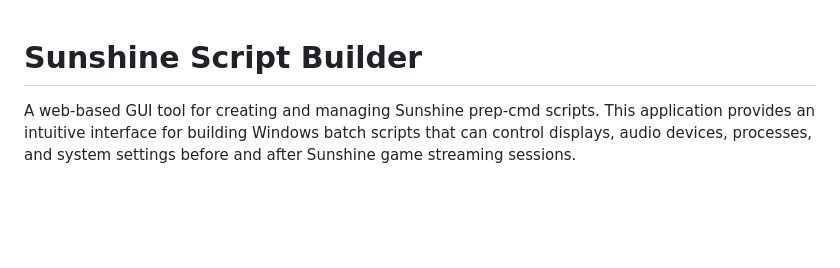
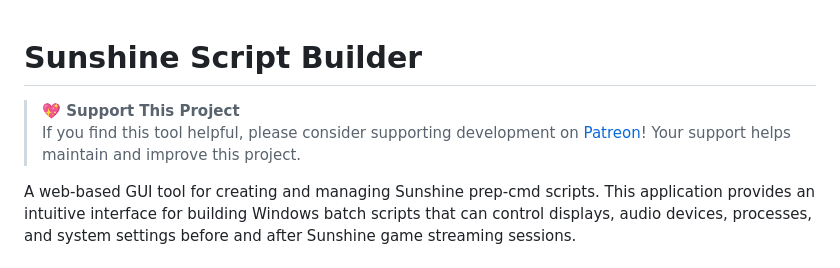
Before and after one commit to itsmikethetech/Sunshine-Script-Builder, a Markdown page: README.md, the part around the change. Rendered like a GitHub page; blank space fills up the shorter version.

```diff
--- a/README.md
+++ b/README.md
@@ -1,4 +1,7 @@
 # Sunshine Script Builder
+
+> **💖 Support This Project**
+> If you find this tool helpful, please consider supporting development on [Patreon](https://patreon.com/mikethetech)! Your support helps maintain and improve this project.
 
 A web-based GUI tool for creating and managing Sunshine prep-cmd scripts. This application provides an intuitive interface for building Windows batch scripts that can control displays, audio devices, processes, and system settings before and after Sunshine game streaming sessions.
 
```
